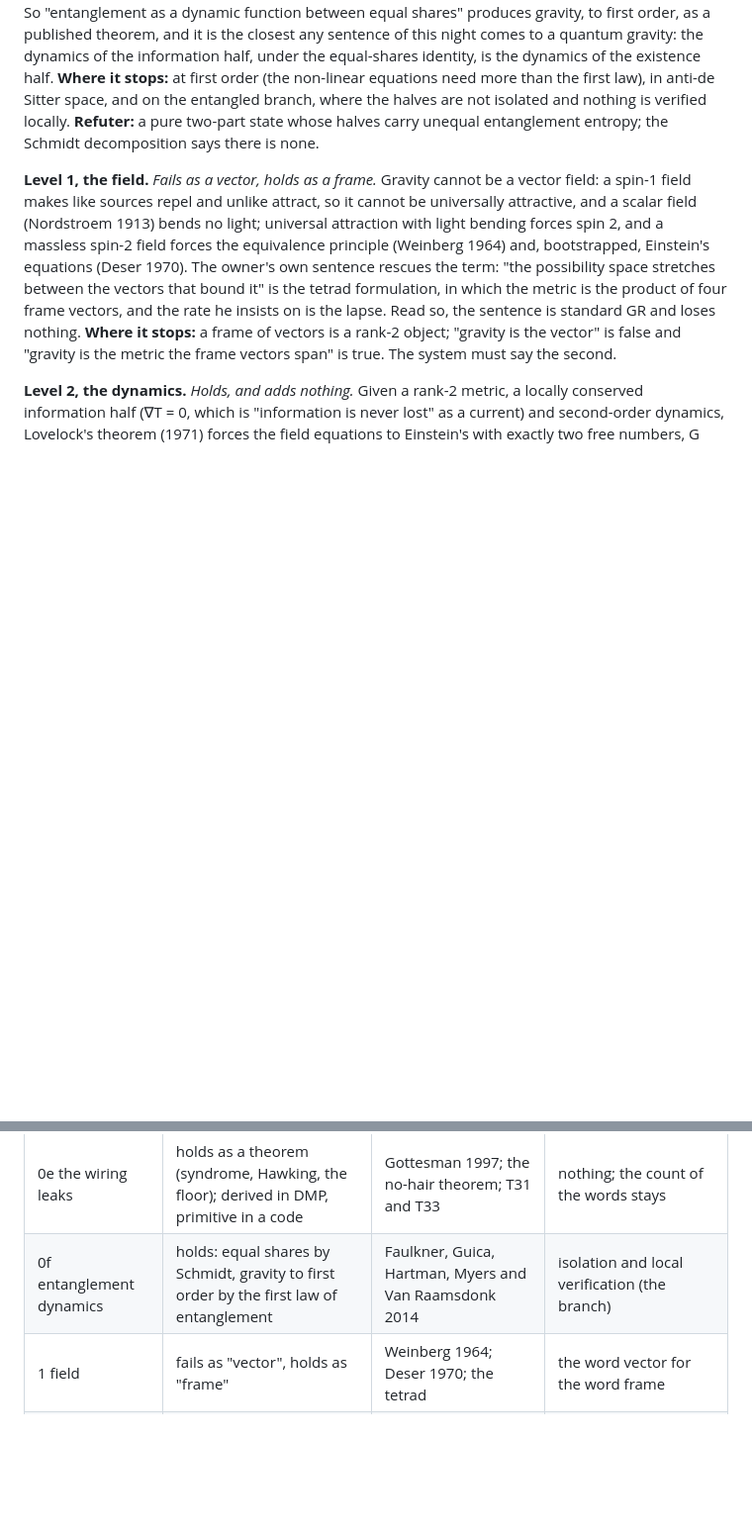
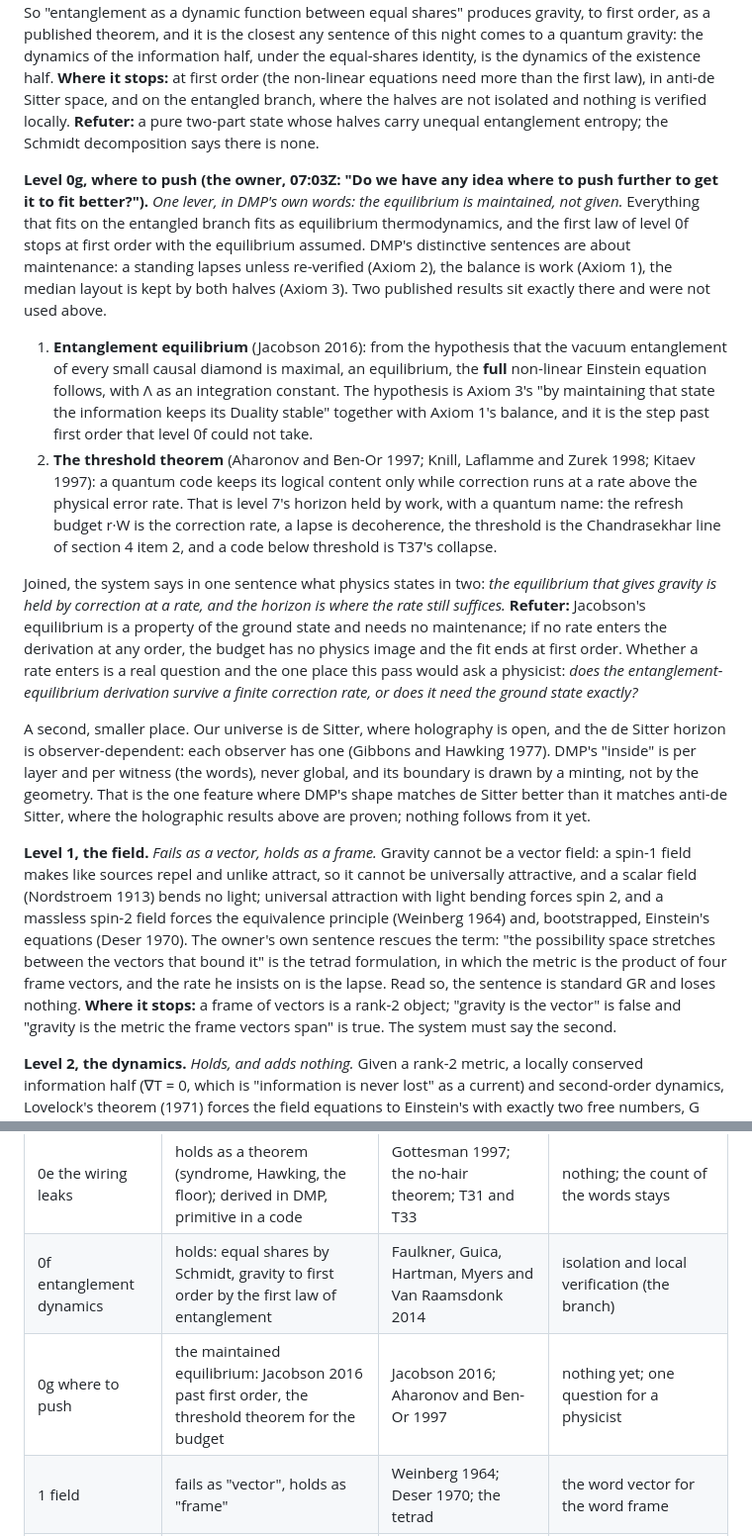
Before and after one commit to StevenHrovat/gravity, a Markdown page: docs/physics.md, 2 parts joined by grey strips. Shown at 99% size. Drawn GitHub-style; blank space fills up the shorter version.

Commit message:
Physics pass: level 0g, where to push (the maintained equilibrium)
Answers the owner's question of 07:03Z with one lever in DMP's own words:
the equilibrium is maintained, not given. Jacobson's entanglement
equilibrium (2016) takes the fit past first order; the threshold theorem
gives the refresh budget its quantum name. One question for a physicist
(does the derivation survive a finite correction rate), one refuter, and
the de Sitter observer-dependent horizon as the second place. One level,
one table row, one acknowledgements row.

Co-Authored-By: Claude Fable 5.1 <noreply@anthropic.com>
Claude-Session: https://claude.ai/code/session_01HLCqUVVVotvwCxkMEMHBZR

```diff
--- a/docs/physics.md
+++ b/docs/physics.md
@@ -157,6 +157,32 @@ existence half. **Where it stops:** at first order (the non-linear equations nee
 on the entangled branch, where the halves are not isolated and nothing is verified locally. **Refuter:** a pure two-part state whose
 halves carry unequal entanglement entropy; the Schmidt decomposition says there is none.
 
+**Level 0g, where to push (the owner, 07:03Z: "Do we have any idea where to push further to get it to fit better?").** *One lever,
+in DMP's own words: the equilibrium is maintained, not given.* Everything that fits on the entangled branch fits as equilibrium
+thermodynamics, and the first law of level 0f stops at first order with the equilibrium assumed. DMP's distinctive sentences are about
+maintenance: a standing lapses unless re-verified (Axiom 2), the balance is work (Axiom 1), the median layout is kept by both halves
+(Axiom 3). Two published results sit exactly there and were not used above.
+
+1. **Entanglement equilibrium** (Jacobson 2016): from the hypothesis that the vacuum entanglement of every small causal diamond is
+   maximal, an equilibrium, the **full** non-linear Einstein equation follows, with Λ as an integration constant. The hypothesis is
+   Axiom 3's "by maintaining that state the information keeps its Duality stable" together with Axiom 1's balance, and it is the step
+   past first order that level 0f could not take.
+2. **The threshold theorem** (Aharonov and Ben-Or 1997; Knill, Laflamme and Zurek 1998; Kitaev 1997): a quantum code keeps its logical
+   content only while correction runs at a rate above the physical error rate. That is level 7's horizon held by work, with a quantum
+   name: the refresh budget r·W is the correction rate, a lapse is decoherence, the threshold is the Chandrasekhar line of section 4
+   item 2, and a code below threshold is T37's collapse.
+
+Joined, the system says in one sentence what physics states in two: *the equilibrium that gives gravity is held by correction at a
+rate, and the horizon is where the rate still suffices.* **Refuter:** Jacobson's equilibrium is a property of the ground state and
+needs no maintenance; if no rate enters the derivation at any order, the budget has no physics image and the fit ends at first order.
+Whether a rate enters is a real question and the one place this pass would ask a physicist: *does the entanglement-equilibrium
+derivation survive a finite correction rate, or does it need the ground state exactly?*
+
+A second, smaller place. Our universe is de Sitter, where holography is open, and the de Sitter horizon is observer-dependent: each
+observer has one (Gibbons and Hawking 1977). DMP's "inside" is per layer and per witness (the words), never global, and its boundary is
+drawn by a minting, not by the geometry. That is the one feature where DMP's shape matches de Sitter better than it matches anti-de
+Sitter, where the holographic results above are proven; nothing follows from it yet.
+
 **Level 1, the field.** *Fails as a vector, holds as a frame.* Gravity cannot be a vector field: a spin-1 field makes like sources repel and
 unlike attract, so it cannot be universally attractive, and a scalar field (Nordstroem 1913) bends no light; universal attraction with
 light bending forces spin 2, and a massless spin-2 field forces the equivalence principle (Weinberg 1964) and, bootstrapped, Einstein's
@@ -242,6 +268,7 @@ Susskind (1995) rests on, says the opposite: the interior **is** bounded by the
 | 0d two pairs | holds as symmetry and detection; five corrects | the [[4,2,2]] and [[5,1,3]] codes; Lamport, Shostak and Pease 1982 | nothing; G0's five already carries it |
 | 0e the wiring leaks | holds as a theorem (syndrome, Hawking, the floor); derived in DMP, primitive in a code | Gottesman 1997; the no-hair theorem; T31 and T33 | nothing; the count of the words stays |
 | 0f entanglement dynamics | holds: equal shares by Schmidt, gravity to first order by the first law of entanglement | Faulkner, Guica, Hartman, Myers and Van Raamsdonk 2014 | isolation and local verification (the branch) |
+| 0g where to push | the maintained equilibrium: Jacobson 2016 past first order, the threshold theorem for the budget | Jacobson 2016; Aharonov and Ben-Or 1997 | nothing yet; one question for a physicist |
 | 1 field | fails as "vector", holds as "frame" | Weinberg 1964; Deser 1970; the tetrad | the word vector for the word frame |
 | 2 dynamics | holds, classical | Lovelock 1971; Jacobson 1995 | nothing; G and Λ stay inputs |
 | 3 quantum | **fails: the fork** | Bell 1964; Tsirelson 1980; Kochen and Specker 1967 | isolation (then it is purification, published) or the quantum (then it is DMP) |
```
Also changed, not shown: docs/acknowledgements.md (+1 -0 lines).
